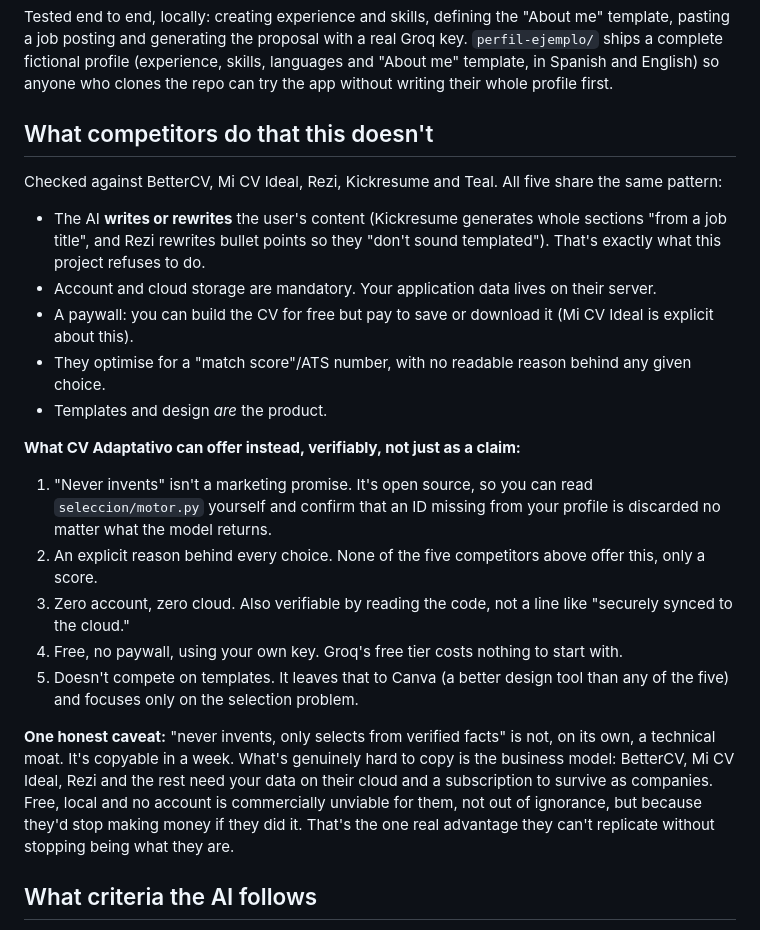
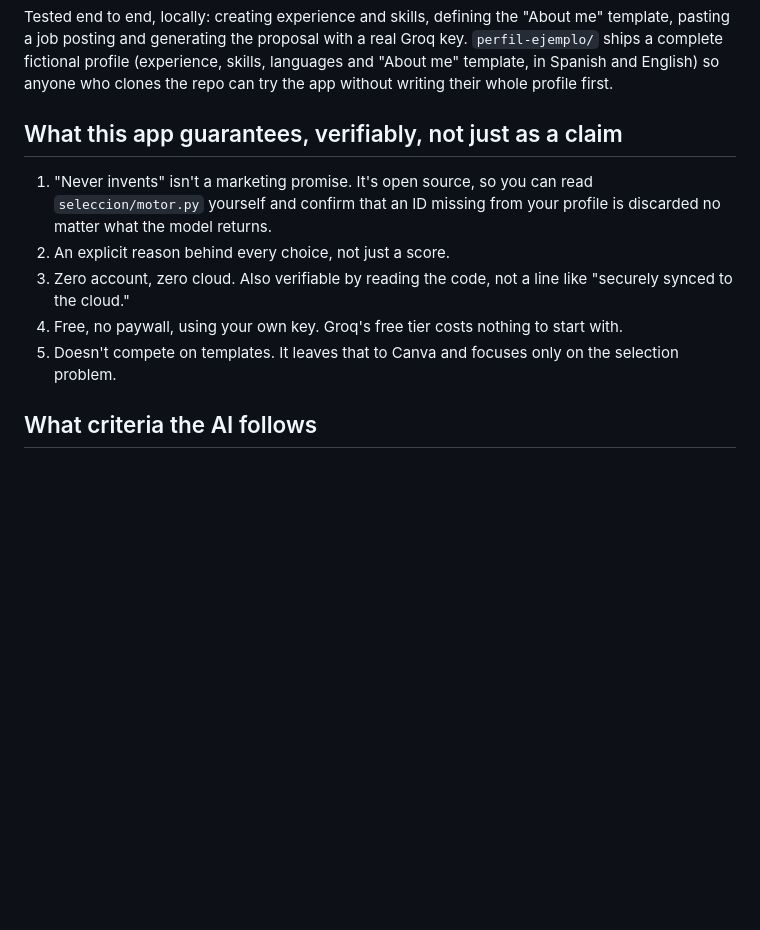
Before and after one commit to DanielVegaRosado/ancla, a Markdown page: README.md, the part around the change. Rendered like a GitHub page; blank space fills up the shorter version.

Commit message:
Remove the comparison with other apps from the README
The "What competitors do that this doesn't" section named BetterCV, Mi CV
Ideal, Rezi, Kickresume and Teal to contrast against. That comparison,
along with the paragraph about the business model being the only real
advantage, gets removed, leaving just the project's own list of
verifiable guarantees, now written to stand on its own without depending
on the "the five competitors above" context.

```diff
--- a/README.md
+++ b/README.md
@@ -55,42 +55,17 @@ template, pasting a job posting and generating the proposal with a real Groq key
 and "About me" template, in Spanish and English) so anyone who clones the repo can
 try the app without writing their whole profile first.
 
-## What competitors do that this doesn't
-
-Checked against BetterCV, Mi CV Ideal, Rezi, Kickresume and Teal. All five share the
-same pattern:
-
-- The AI **writes or rewrites** the user's content (Kickresume generates whole
-  sections "from a job title", and Rezi rewrites bullet points so they "don't sound
-  templated"). That's exactly what this project refuses to do.
-- Account and cloud storage are mandatory. Your application data lives on their
-  server.
-- A paywall: you can build the CV for free but pay to save or download it (Mi CV
-  Ideal is explicit about this).
-- They optimise for a "match score"/ATS number, with no readable reason behind any
-  given choice.
-- Templates and design *are* the product.
-
-**What CV Adaptativo can offer instead, verifiably, not just as a claim:**
+## What this app guarantees, verifiably, not just as a claim
 
 1. "Never invents" isn't a marketing promise. It's open source, so you can read
    `seleccion/motor.py` yourself and confirm that an ID missing from your profile is
    discarded no matter what the model returns.
-2. An explicit reason behind every choice. None of the five competitors above
-   offer this, only a score.
+2. An explicit reason behind every choice, not just a score.
 3. Zero account, zero cloud. Also verifiable by reading the code, not a line like
    "securely synced to the cloud."
 4. Free, no paywall, using your own key. Groq's free tier costs nothing to start with.
-5. Doesn't compete on templates. It leaves that to Canva (a better design tool
-   than any of the five) and focuses only on the selection problem.
-
-**One honest caveat:** "never invents, only selects from verified facts" is not, on
-its own, a technical moat. It's copyable in a week. What's genuinely hard to copy
-is the business model: BetterCV, Mi CV Ideal, Rezi and the rest need your data on
-their cloud and a subscription to survive as companies. Free, local and no account
-is commercially unviable for them, not out of ignorance, but because they'd stop
-making money if they did it. That's the one real advantage they can't replicate
-without stopping being what they are.
+5. Doesn't compete on templates. It leaves that to Canva and focuses only on the
+   selection problem.
 
 ## What criteria the AI follows
 
```
